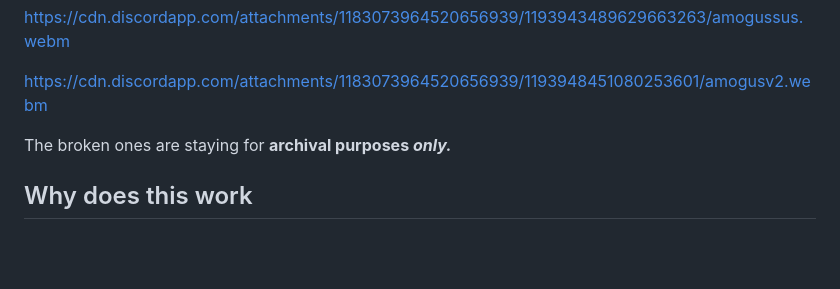
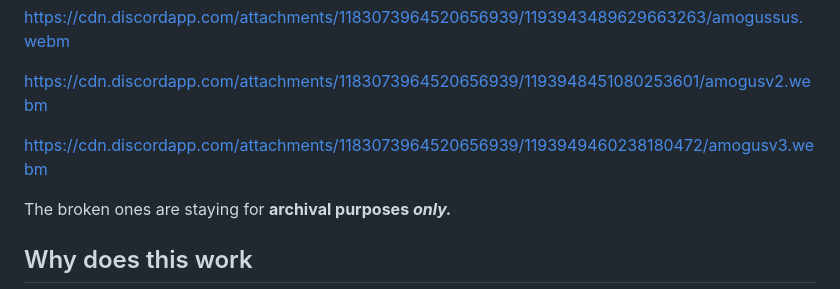
Before and after one commit to PanIntegralus/discord.webm-compilation, a Markdown page: README.md, the part around the change. Drawn GitHub-style; folded sections open; blank space fills up the shorter version.

Commit message:
Update README.md
added https://cdn.discordapp.com/attachments/1183073964520656939/1193949460238180472/amogusv3.webm

```diff
--- a/README.md
+++ b/README.md
@@ -148,6 +148,8 @@ https://cdn.discordapp.com/attachments/1183073964520656939/1193316836893261964/g
 https://cdn.discordapp.com/attachments/1183073964520656939/1193943489629663263/amogussus.webm
 
 https://cdn.discordapp.com/attachments/1183073964520656939/1193948451080253601/amogusv2.webm
+
+https://cdn.discordapp.com/attachments/1183073964520656939/1193949460238180472/amogusv3.webm
 </details>
 
 The broken ones are staying for **archival purposes *only.***
```
